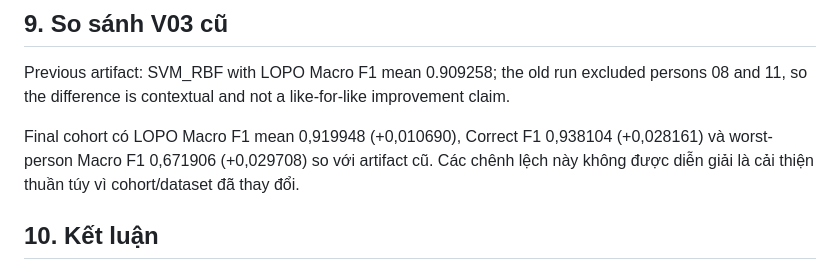
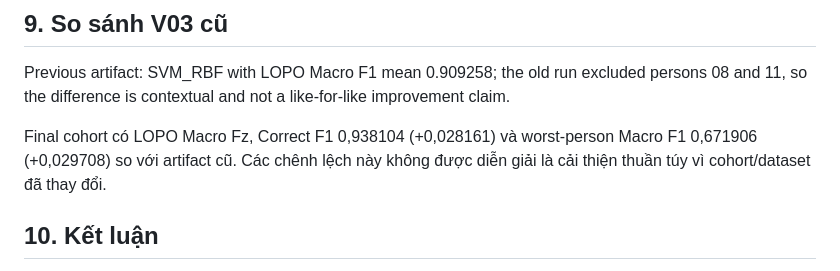
Before and after one commit to QuangCanhCut/smart-posture-monitor, a Markdown page: docs/V03_RAW12_REP13_EDA_LOPO_Training_02-10-2026.md, the part around the change. Rendered like a GitHub page.

Commit message:
Update documents

```diff
--- a/docs/V03_RAW12_REP13_EDA_LOPO_Training_02-10-2026.md
+++ b/docs/V03_RAW12_REP13_EDA_LOPO_Training_02-10-2026.md
@@ -107,7 +107,7 @@ Largest off-diagonal pair: actual `lean_right` → predicted `forward_slouch` (6
 
 Previous artifact: SVM_RBF with LOPO Macro F1 mean 0.909258; the old run excluded persons 08 and 11, so the difference is contextual and not a like-for-like improvement claim.
 
-Final cohort có LOPO Macro F1 mean 0,919948 (+0,010690), Correct F1 0,938104 (+0,028161) và worst-person Macro F1 0,671906 (+0,029708) so với artifact cũ. Các chênh lệch này không được diễn giải là cải thiện thuần túy vì cohort/dataset đã thay đổi.
+Final cohort có LOPO Macro Fz, Correct F1 0,938104 (+0,028161) và worst-person Macro F1 0,671906 (+0,029708) so với artifact cũ. Các chênh lệch này không được diễn giải là cải thiện thuần túy vì cohort/dataset đã thay đổi.
 
 ## 10. Kết luận
 
```
